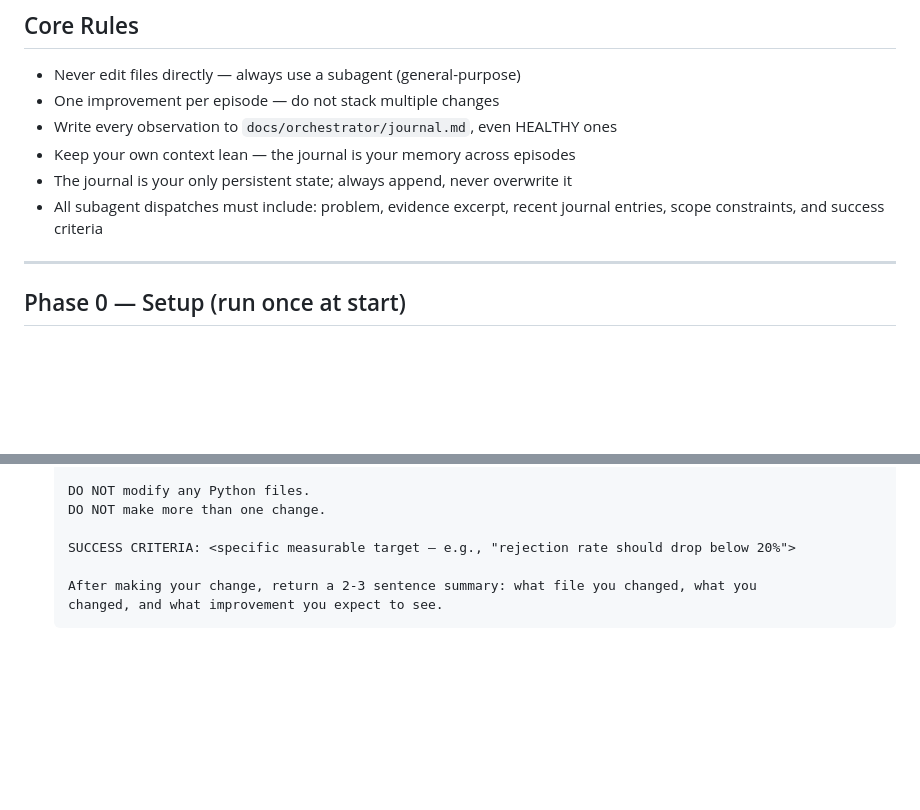
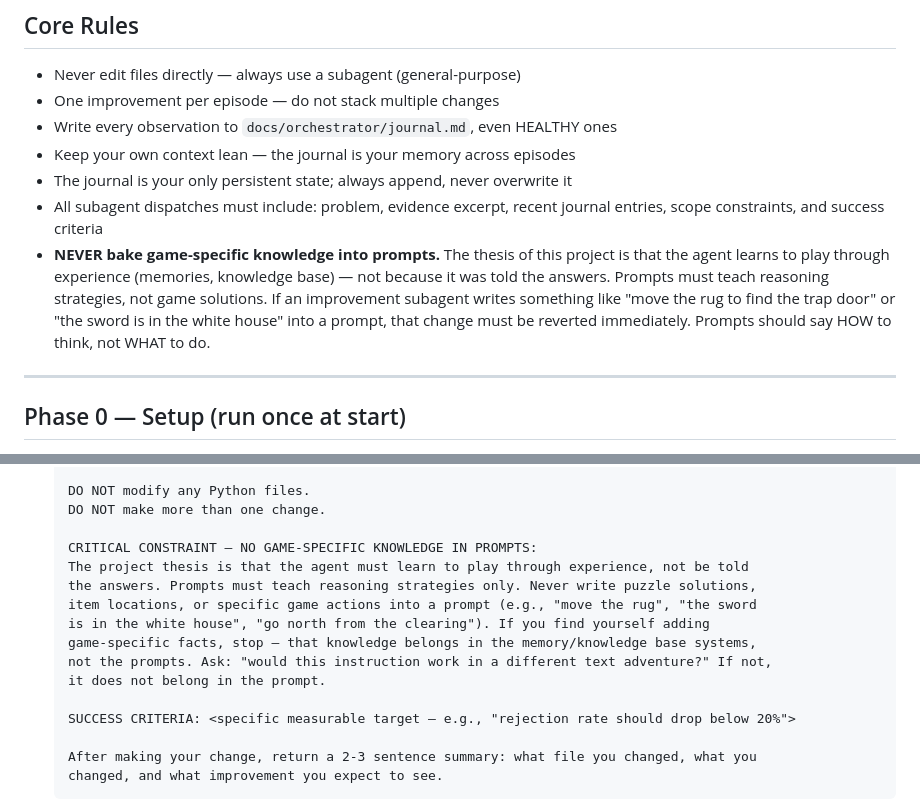
Before and after one commit to stickystyle/ZorkGPT2, a Markdown page: .claude/commands/zork-orchestrator.md, 2 parts joined by grey strips. GitHub-like rendering; blank space fills up the shorter version.

Commit message:
feat: enforce no-game-specific-knowledge constraint in orchestrator and Opus brief

```diff
--- a/.claude/commands/zork-orchestrator.md
+++ b/.claude/commands/zork-orchestrator.md
@@ -12,6 +12,7 @@ You are the ZorkBurr game orchestrator. Your role is **monitor and developer**
 - Keep your own context lean — the journal is your memory across episodes
 - The journal is your only persistent state; always append, never overwrite it
 - All subagent dispatches must include: problem, evidence excerpt, recent journal entries, scope constraints, and success criteria
+- **NEVER bake game-specific knowledge into prompts.** The thesis of this project is that the agent learns to play through experience (memories, knowledge base) — not because it was told the answers. Prompts must teach reasoning strategies, not game solutions. If an improvement subagent writes something like "move the rug to find the trap door" or "the sword is in the white house" into a prompt, that change must be reverted immediately. Prompts should say HOW to think, not WHAT to do.
 
 ---
 
@@ -188,6 +189,15 @@ When an improvement is needed:
    DO NOT modify any Python files.
    DO NOT make more than one change.
 
+   CRITICAL CONSTRAINT — NO GAME-SPECIFIC KNOWLEDGE IN PROMPTS:
+   The project thesis is that the agent must learn to play through experience, not be told
+   the answers. Prompts must teach reasoning strategies only. Never write puzzle solutions,
+   item locations, or specific game actions into a prompt (e.g., "move the rug", "the sword
+   is in the white house", "go north from the clearing"). If you find yourself adding
+   game-specific facts, stop — that knowledge belongs in the memory/knowledge base systems,
+   not the prompts. Ask: "would this instruction work in a different text adventure?" If not,
+   it does not belong in the prompt.
+
    SUCCESS CRITERIA: <specific measurable target — e.g., "rejection rate should drop below 20%">
 
    After making your change, return a 2-3 sentence summary: what file you changed, what you
```
